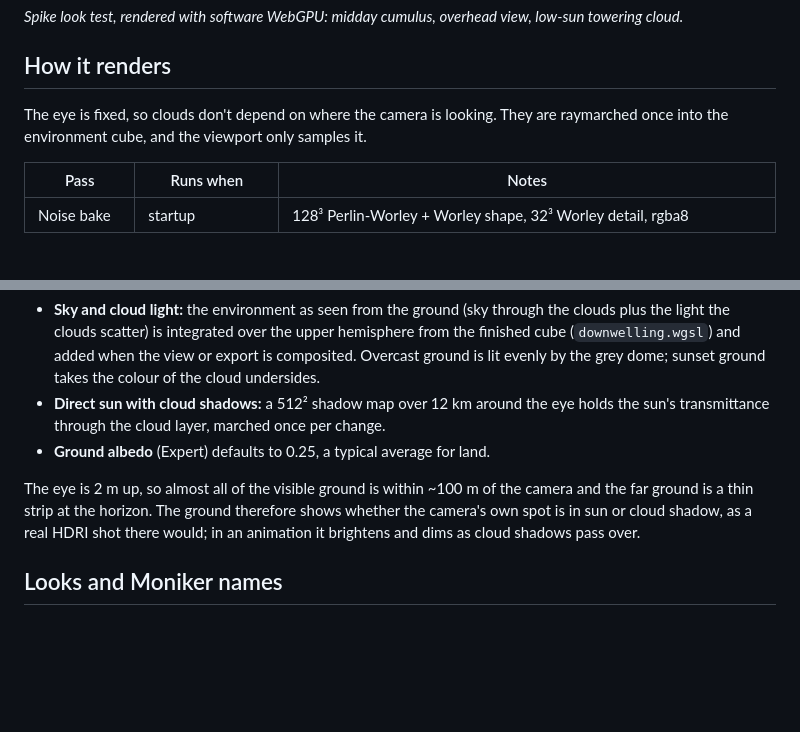
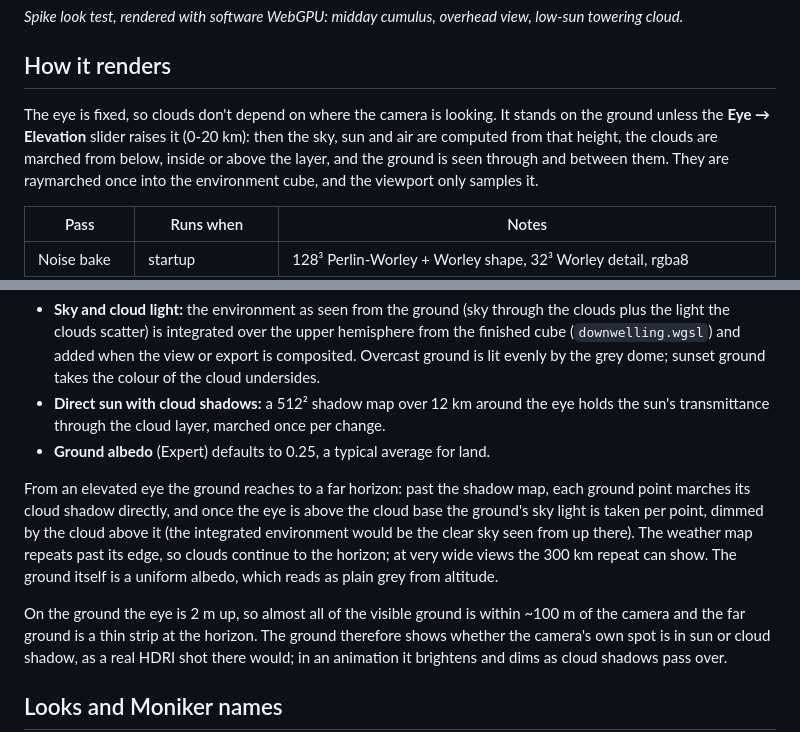
Before and after one commit to WildConstruct/SkyCaptain-Next, a Markdown page: README.md, 2 parts joined by grey strips. Rendered like a GitHub page; blank space fills up the shorter version.

Commit message:
Elevation: per-point ground sky light above the clouds; docs and AGENTS rule
Co-Authored-By: Claude Opus 5.5 <noreply@anthropic.com>
Claude-Session: https://claude.ai/code/session_01DjazSz8RjMR8W7izot3fqr

```diff
--- a/README.md
+++ b/README.md
@@ -10,7 +10,10 @@ low-sun towering cloud.*
 
 ## How it renders
 
-The eye is fixed, so clouds don't depend on where the camera is looking. They are
+The eye is fixed, so clouds don't depend on where the camera is looking. It stands on the
+ground unless the **Eye → Elevation** slider raises it (0-20 km): then the sky, sun and air
+are computed from that height, the clouds are marched from below, inside or above the
+layer, and the ground is seen through and between them. They are
 raymarched once into the environment cube, and the viewport only samples it.
 
 | Pass | Runs when | Notes |
@@ -176,7 +179,14 @@ scene plausibly:
   the sun's transmittance through the cloud layer, marched once per change.
 - **Ground albedo** (Expert) defaults to 0.25, a typical average for land.
 
-The eye is 2 m up, so almost all of the visible ground is within ~100 m of the camera
+From an elevated eye the ground reaches to a far horizon: past the shadow map, each ground
+point marches its cloud shadow directly, and once the eye is above the cloud base the
+ground's sky light is taken per point, dimmed by the cloud above it (the integrated
+environment would be the clear sky seen from up there). The weather map repeats past its
+edge, so clouds continue to the horizon; at very wide views the 300 km repeat can show.
+The ground itself is a uniform albedo, which reads as plain grey from altitude.
+
+On the ground the eye is 2 m up, so almost all of the visible ground is within ~100 m of the camera
 and the far ground is a thin strip at the horizon. The ground therefore shows whether the
 camera's own spot is in sun or cloud shadow, as a real HDRI shot there would; in an
 animation it brightens and dims as cloud shadows pass over.
```
Also changed, not shown: AGENTS.md (+3 -1 lines), docs/look/elevation-001.png (added), 3 other files.
